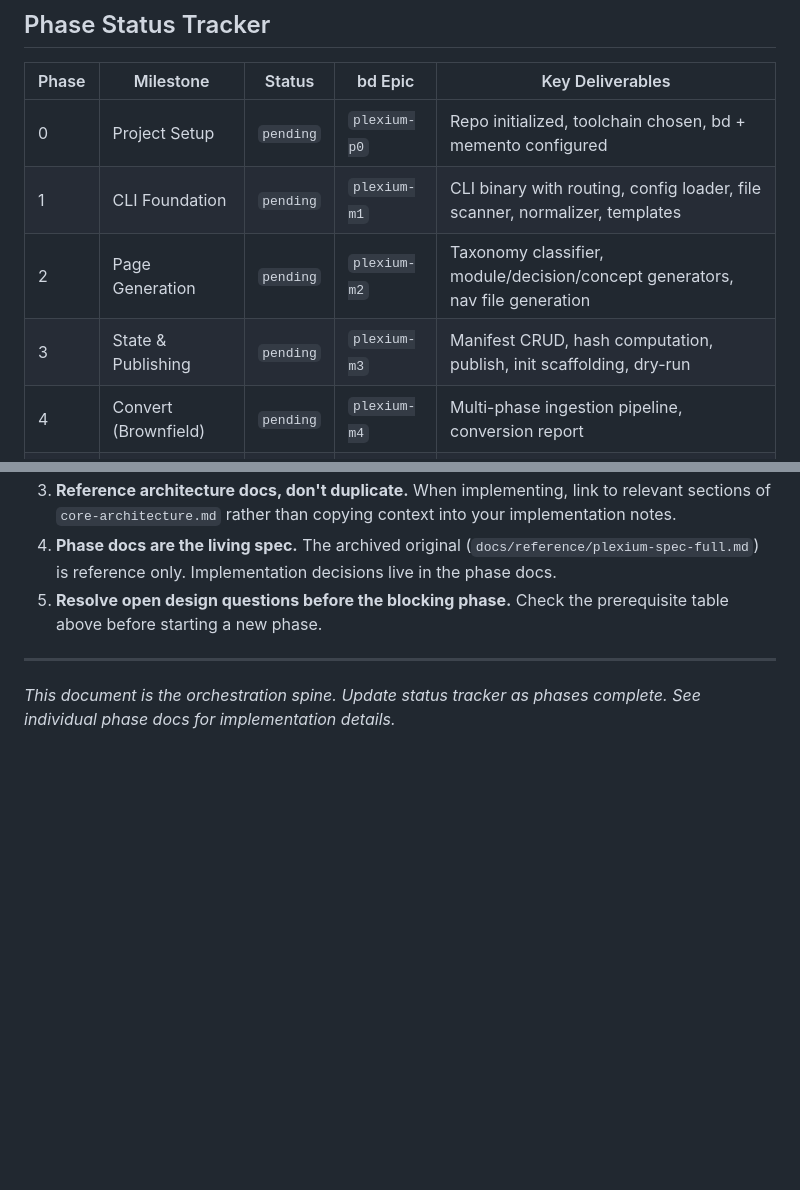
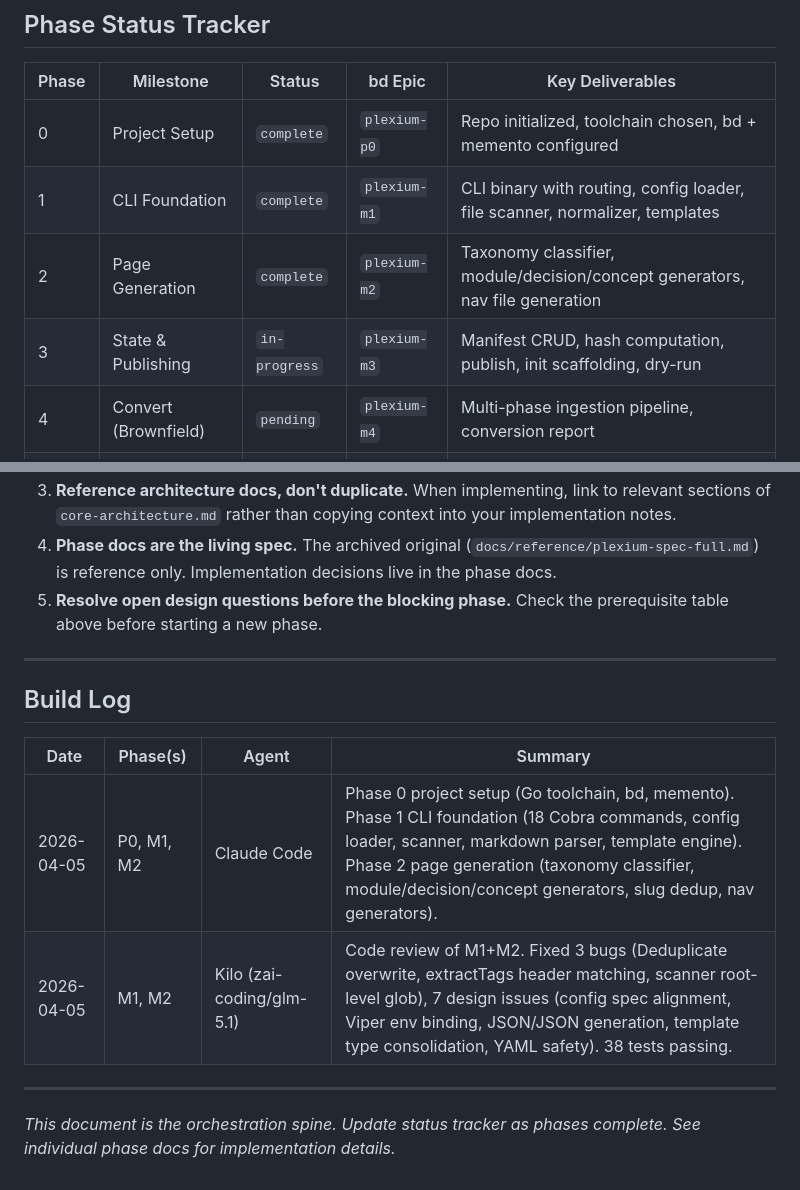
Before and after one commit to Clarit-AI/Plexium, a Markdown page: docs/phases/OVERVIEW.md, 2 parts joined by grey strips. Drawn GitHub-style; blank space fills up the shorter version.

Commit message:
docs: update phase status tracker and add build log
- OVERVIEW.md: Phase 0/1/2 → complete, Phase 3 → in-progress
- OVERVIEW.md: Add Build Log section tracking session history
- phase-2-page-generation.md: Status → Complete

```diff
--- a/docs/phases/OVERVIEW.md
+++ b/docs/phases/OVERVIEW.md
@@ -148,10 +148,10 @@ Phase 4 (Convert) ◄──────────┐    Phase 5 (Agent Adapter
 
 | Phase | Milestone | Status | bd Epic | Key Deliverables |
 |-------|-----------|--------|---------|-----------------|
-| 0 | Project Setup | `pending` | `plexium-p0` | Repo initialized, toolchain chosen, bd + memento configured |
-| 1 | CLI Foundation | `pending` | `plexium-m1` | CLI binary with routing, config loader, file scanner, normalizer, templates |
-| 2 | Page Generation | `pending` | `plexium-m2` | Taxonomy classifier, module/decision/concept generators, nav file generation |
-| 3 | State & Publishing | `pending` | `plexium-m3` | Manifest CRUD, hash computation, publish, init scaffolding, dry-run |
+| 0 | Project Setup | `complete` | `plexium-p0` | Repo initialized, toolchain chosen, bd + memento configured |
+| 1 | CLI Foundation | `complete` | `plexium-m1` | CLI binary with routing, config loader, file scanner, normalizer, templates |
+| 2 | Page Generation | `complete` | `plexium-m2` | Taxonomy classifier, module/decision/concept generators, nav file generation |
+| 3 | State & Publishing | `in-progress` | `plexium-m3` | Manifest CRUD, hash computation, publish, init scaffolding, dry-run |
 | 4 | Convert (Brownfield) | `pending` | `plexium-m4` | Multi-phase ingestion pipeline, conversion report |
 | 5 | Agent Adapters | `pending` | `plexium-m5` | Plugin architecture, schema generation, 4 agent adapters |
 | 6 | Deterministic Lint | `pending` | `plexium-m6` | Link/orphan/staleness detection, manifest validation, doctor command |
@@ -271,4 +271,13 @@ For detailed architectural context, see `docs/architecture/core-architecture.md`
 
 ---
 
+## Build Log
+
+| Date | Phase(s) | Agent | Summary |
+|------|---------|-------|---------|
+| 2026-04-05 | P0, M1, M2 | Claude Code | Phase 0 project setup (Go toolchain, bd, memento). Phase 1 CLI foundation (18 Cobra commands, config loader, scanner, markdown parser, template engine). Phase 2 page generation (taxonomy classifier, module/decision/concept generators, slug dedup, nav generators). |
+| 2026-04-05 | M1, M2 | Kilo (zai-coding/glm-5.1) | Code review of M1+M2. Fixed 3 bugs (Deduplicate overwrite, extractTags header matching, scanner root-level glob), 7 design issues (config spec alignment, Viper env binding, JSON/JSON generation, template type consolidation, YAML safety). 38 tests passing. |
+
+---
+
 *This document is the orchestration spine. Update status tracker as phases complete. See individual phase docs for implementation details.*
```
Also changed, not shown: docs/phases/phase-2-page-generation.md (+1 -1 lines).
